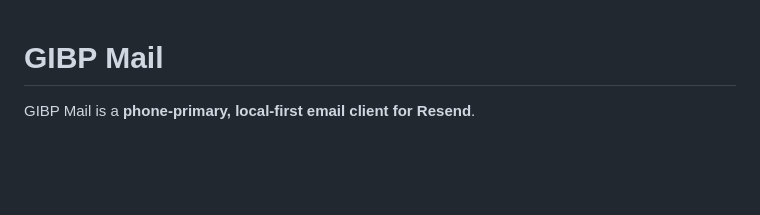
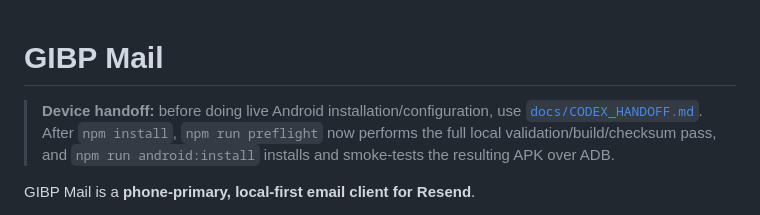
Before and after one commit to Raebu/resendemailer, a Markdown page: README.md, the part around the change. GitHub-like rendering; blank space fills up the shorter version.

Commit message:
docs: link preflight and Codex handoff from README

```diff
--- a/README.md
+++ b/README.md
@@ -1,4 +1,7 @@
 # GIBP Mail
+
+> **Device handoff:** before doing live Android installation/configuration, use [`docs/CODEX_HANDOFF.md`](docs/CODEX_HANDOFF.md). After `npm install`, `npm run preflight` now performs the full local validation/build/checksum pass, and `npm run android:install` installs and smoke-tests the resulting APK over ADB.
+
 
 GIBP Mail is a **phone-primary, local-first email client for Resend**.
 
```
